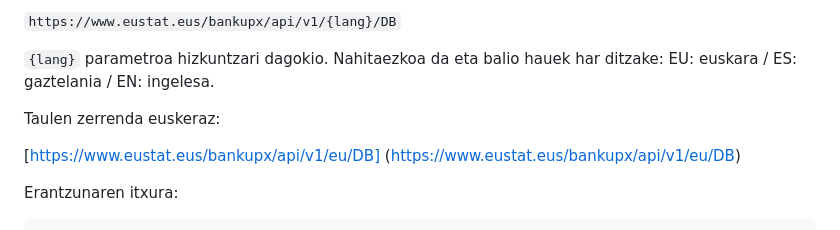
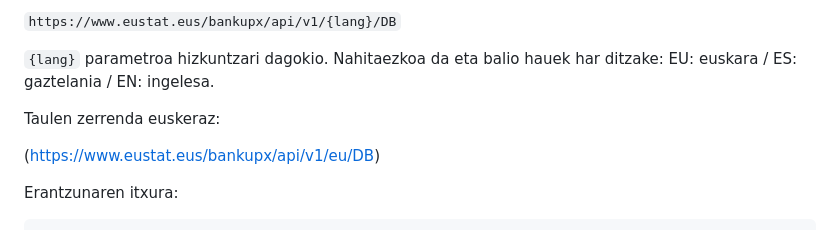
Before and after one commit to uxue-sudupe/API-Eustat, a Markdown page: doc/doc_API_eu.md, the part around the change. GitHub-like rendering.

```diff
--- a/doc/doc_API_eu.md
+++ b/doc/doc_API_eu.md
@@ -25,7 +25,7 @@ Jarraian, APIaren sarbide-puntu bakoitza (endpointak) eta kontsulta metodoak zeh
 
 Taulen zerrenda euskeraz:
 
-[https://www.eustat.eus/bankupx/api/v1/eu/DB] (https://www.eustat.eus/bankupx/api/v1/eu/DB)
+(https://www.eustat.eus/bankupx/api/v1/eu/DB)
 
 Erantzunaren itxura:
 
```
